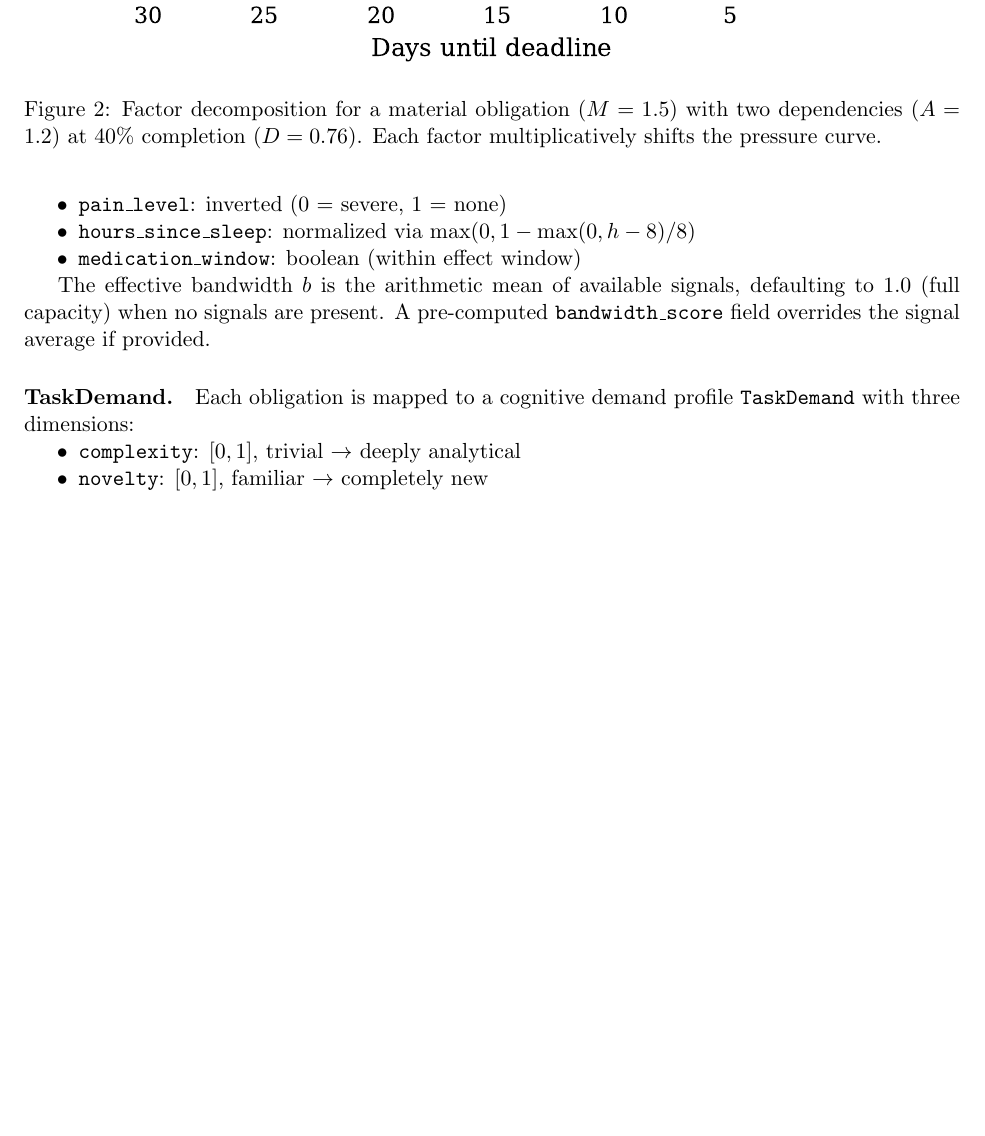
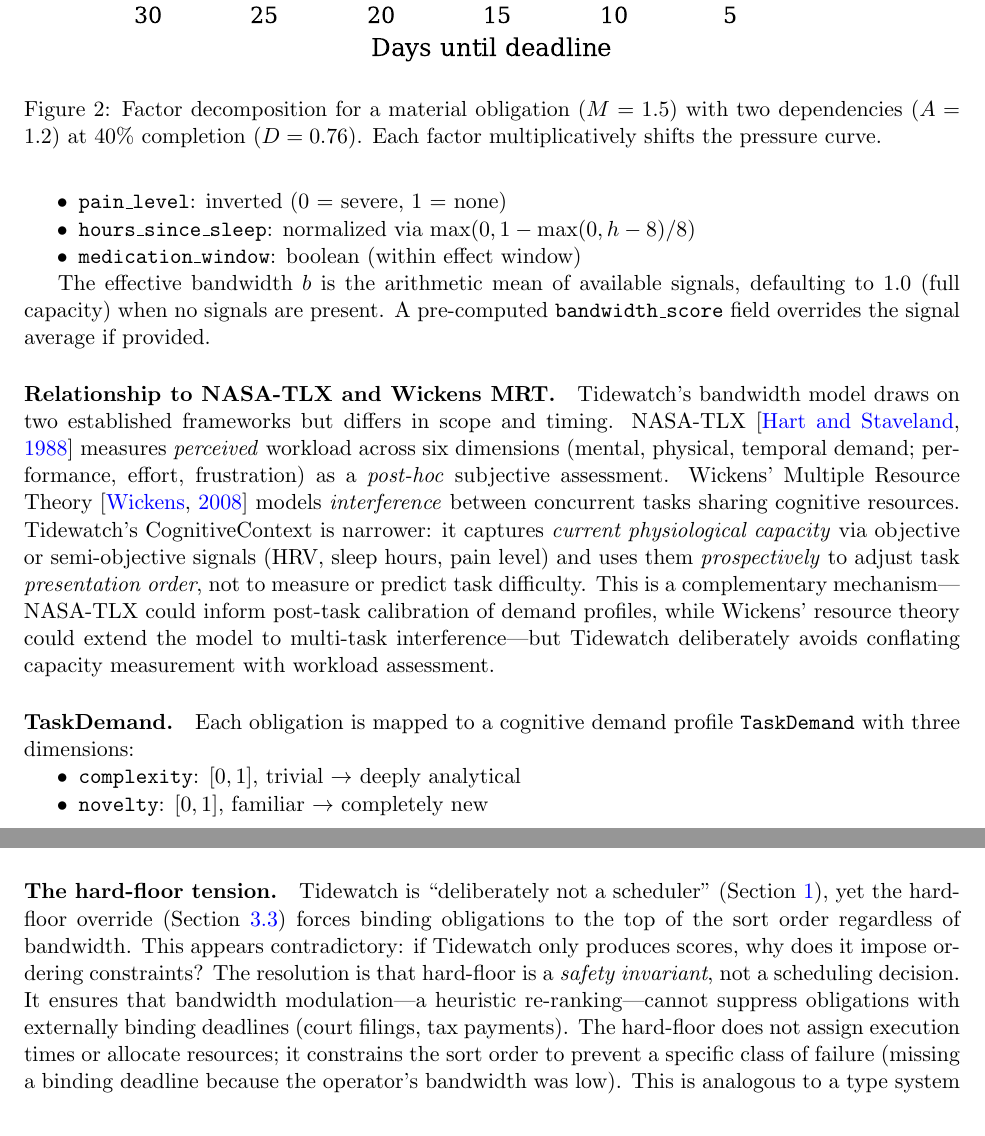
Before and after one commit to ninjra/tidewatch, a LaTeX paper (paper/tidewatch.tex): part of page 5 of 12 before the commit and two parts of pages 5 and 10 of 13 after it, the two joined at a grey line, cut so that both start at the same text, the shorter picture padded with empty space. Compiled offline with pdfLaTeX.

Commit message:
Paper: tighten abstract, NASA-TLX comparison, hard-floor discussion (#409, #508, #509)
- #409: Rewrite abstract — remove overclaims ("critical information" → "information"),
  add baseline/sensitivity references, update metrics to current (1061 lines, 342 tests)
- #508: New paragraph in §3.3 comparing CognitiveContext to NASA-TLX (post-hoc
  perceived workload) and Wickens MRT (multi-resource interference), clarifying
  Tidewatch uses prospective physiological capacity for sort order, not workload
  measurement
- #509: New "hard-floor tension" paragraph in §6 Discussion — resolves apparent
  contradiction between "not a scheduler" and hard-floor sort override by framing
  hard-floor as a safety invariant (type system constraint), not a scheduling decision

Co-Authored-By: Claude Opus 4.6 (1M context) <noreply@anthropic.com>

```diff
--- a/paper/tidewatch.tex
+++ b/paper/tidewatch.tex
@@ -362,6 +364,24 @@ The effective bandwidth $b$ is the arithmetic mean of available
 signals, defaulting to 1.0 (full capacity) when no signals are present.
 A pre-computed \texttt{bandwidth\_score} field overrides the
 signal average if provided.
+
+\paragraph{Relationship to NASA-TLX and Wickens MRT.}
+Tidewatch's bandwidth model draws on two established frameworks but
+differs in scope and timing.
+NASA-TLX~\citep{hart1988development} measures \emph{perceived} workload
+across six dimensions (mental, physical, temporal demand; performance,
+effort, frustration) as a \emph{post-hoc} subjective assessment.
+Wickens' Multiple Resource Theory~\citep{wickens2008multiple} models
+\emph{interference} between concurrent tasks sharing cognitive resources.
+Tidewatch's CognitiveContext is narrower: it captures \emph{current
+physiological capacity} via objective or semi-objective signals
+(HRV, sleep hours, pain level) and uses them \emph{prospectively} to
+adjust task \emph{presentation order}, not to measure or predict
+task difficulty.
+This is a complementary mechanism---NASA-TLX could inform post-task
+calibration of demand profiles, while Wickens' resource theory could
+extend the model to multi-task interference---but Tidewatch deliberately
+avoids conflating capacity measurement with workload assessment.
 
 \paragraph{TaskDemand.}
 Each obligation is mapped to a cognitive demand profile
@@ -733,6 +753,23 @@ by inspecting the four-factor decomposition.
 The pressure score is reproducible: same inputs, same output, no
 stochastic variation.
 
+\paragraph{The hard-floor tension.}
+Tidewatch is ``deliberately not a scheduler'' (Section~\ref{sec:intro}),
+yet the hard-floor override (Section~\ref{sec:bandwidth}) forces binding
+obligations to the top of the sort order regardless of bandwidth.
+This appears contradictory: if Tidewatch only produces scores, why does
+it impose ordering constraints?
+The resolution is that hard-floor is a \emph{safety invariant}, not a
+scheduling decision.
+It ensures that bandwidth modulation---a heuristic re-ranking---cannot
+suppress obligations with externally binding deadlines (court filings,
+tax payments).
+The hard-floor does not assign execution times or allocate resources;
+it constrains the sort order to prevent a specific class of failure
+(missing a binding deadline because the operator's bandwidth was low).
+This is analogous to a type system constraint: it restricts the space
+of valid outputs without prescribing a specific output.
+
 \paragraph{Limitations.}
 Several limitations warrant acknowledgment:
 
```
Also changed, not shown: paper/tidewatch.tex (24 more changed lines).
